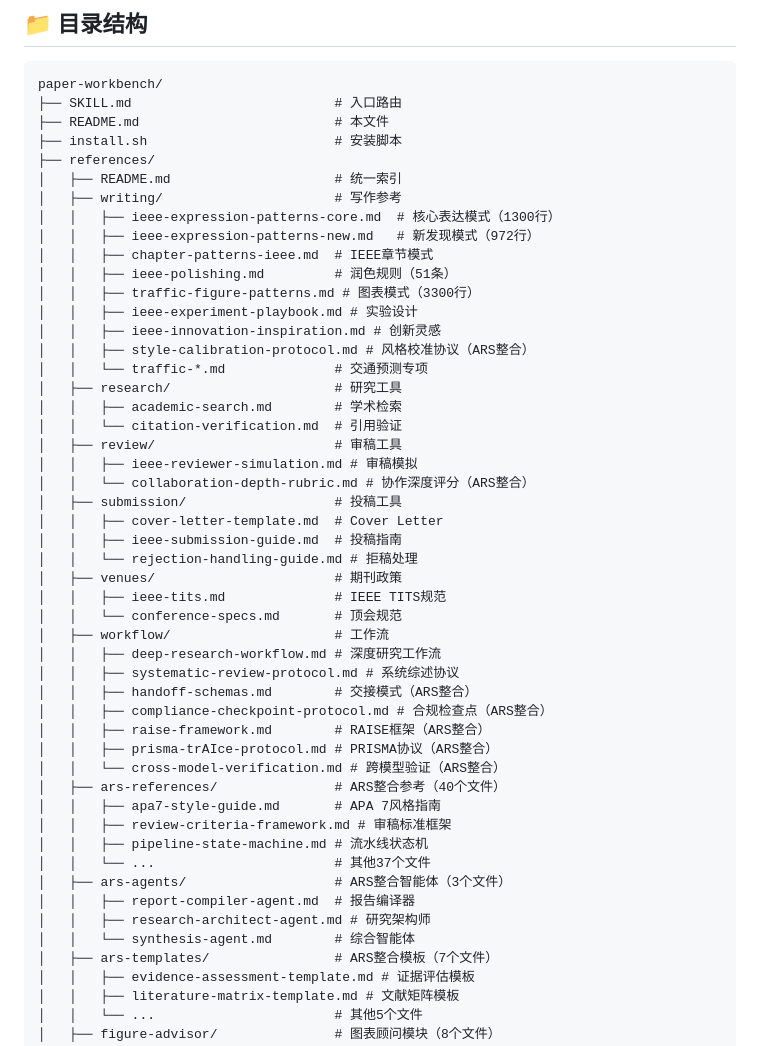
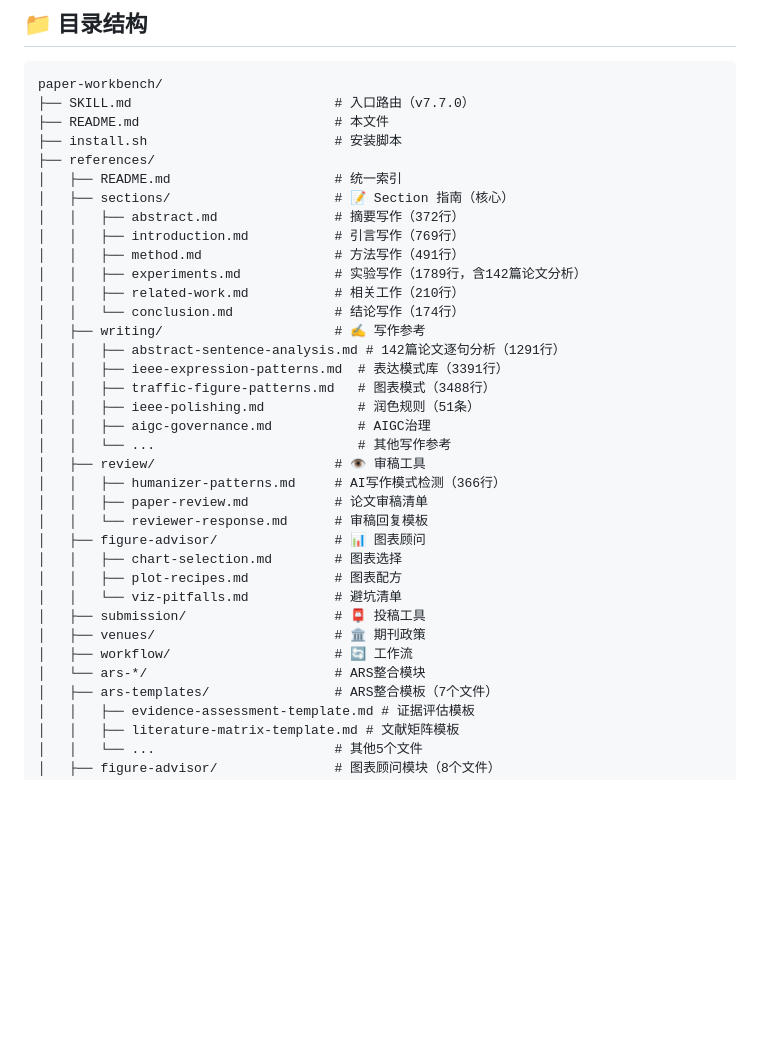
Before and after one commit to ahouyun/paper-workbench, a Markdown page: README.md, the part around the change. Drawn GitHub-style; blank space fills up the shorter version.

````diff
--- a/README.md
+++ b/README.md
@@ -102,51 +102,37 @@ ln -s $(pwd)/paper-workbench ~/.codex/skills/paper-workbench
 
 ```
 paper-workbench/
-├── SKILL.md                          # 入口路由
+├── SKILL.md                          # 入口路由（v7.7.0）
 ├── README.md                         # 本文件
 ├── install.sh                        # 安装脚本
 ├── references/
 │   ├── README.md                     # 统一索引
-│   ├── writing/                      # 写作参考
-│   │   ├── ieee-expression-patterns-core.md  # 核心表达模式（1300行）
-│   │   ├── ieee-expression-patterns-new.md   # 新发现模式（972行）
-│   │   ├── chapter-patterns-ieee.md  # IEEE章节模式
-│   │   ├── ieee-polishing.md         # 润色规则（51条）
-│   │   ├── traffic-figure-patterns.md # 图表模式（3300行）
-│   │   ├── ieee-experiment-playbook.md # 实验设计
-│   │   ├── ieee-innovation-inspiration.md # 创新灵感
-│   │   ├── style-calibration-protocol.md # 风格校准协议（ARS整合）
-│   │   └── traffic-*.md              # 交通预测专项
-│   ├── research/                     # 研究工具
-│   │   ├── academic-search.md        # 学术检索
-│   │   └── citation-verification.md  # 引用验证
-│   ├── review/                       # 审稿工具
-│   │   ├── ieee-reviewer-simulation.md # 审稿模拟
-│   │   └── collaboration-depth-rubric.md # 协作深度评分（ARS整合）
-│   ├── submission/                   # 投稿工具
-│   │   ├── cover-letter-template.md  # Cover Letter
-│   │   ├── ieee-submission-guide.md  # 投稿指南
-│   │   └── rejection-handling-guide.md # 拒稿处理
-│   ├── venues/                       # 期刊政策
-│   │   ├── ieee-tits.md              # IEEE TITS规范
-│   │   └── conference-specs.md       # 顶会规范
-│   ├── workflow/                     # 工作流
-│   │   ├── deep-research-workflow.md # 深度研究工作流
-│   │   ├── systematic-review-protocol.md # 系统综述协议
-│   │   ├── handoff-schemas.md        # 交接模式（ARS整合）
-│   │   ├── compliance-checkpoint-protocol.md # 合规检查点（ARS整合）
-│   │   ├── raise-framework.md        # RAISE框架（ARS整合）
-│   │   ├── prisma-trAIce-protocol.md # PRISMA协议（ARS整合）
-│   │   └── cross-model-verification.md # 跨模型验证（ARS整合）
-│   ├── ars-references/               # ARS整合参考（40个文件）
-│   │   ├── apa7-style-guide.md       # APA 7风格指南
-│   │   ├── review-criteria-framework.md # 审稿标准框架
-│   │   ├── pipeline-state-machine.md # 流水线状态机
-│   │   └── ...                       # 其他37个文件
-│   ├── ars-agents/                   # ARS整合智能体（3个文件）
-│   │   ├── report-compiler-agent.md  # 报告编译器
-│   │   ├── research-architect-agent.md # 研究架构师
-│   │   └── synthesis-agent.md        # 综合智能体
+│   ├── sections/                     # 📝 Section 指南（核心）
+│   │   ├── abstract.md               # 摘要写作（372行）
+│   │   ├── introduction.md           # 引言写作（769行）
+│   │   ├── method.md                 # 方法写作（491行）
+│   │   ├── experiments.md            # 实验写作（1789行，含142篇论文分析）
+│   │   ├── related-work.md           # 相关工作（210行）
+│   │   └── conclusion.md             # 结论写作（174行）
+│   ├── writing/                      # ✍️ 写作参考
+│   │   ├── abstract-sentence-analysis.md # 142篇论文逐句分析（1291行）
+│   │   ├── ieee-expression-patterns.md  # 表达模式库（3391行）
+│   │   ├── traffic-figure-patterns.md   # 图表模式（3488行）
+│   │   ├── ieee-polishing.md            # 润色规则（51条）
+│   │   ├── aigc-governance.md           # AIGC治理
+│   │   └── ...                          # 其他写作参考
+│   ├── review/                       # 👁️ 审稿工具
+│   │   ├── humanizer-patterns.md     # AI写作模式检测（366行）
+│   │   ├── paper-review.md           # 论文审稿清单
+│   │   └── reviewer-response.md      # 审稿回复模板
+│   ├── figure-advisor/               # 📊 图表顾问
+│   │   ├── chart-selection.md        # 图表选择
+│   │   ├── plot-recipes.md           # 图表配方
+│   │   └── viz-pitfalls.md           # 避坑清单
+│   ├── submission/                   # 📮 投稿工具
+│   ├── venues/                       # 🏛️ 期刊政策
+│   ├── workflow/                     # 🔄 工作流
+│   └── ars-*/                        # ARS整合模块
 │   ├── ars-templates/                # ARS整合模板（7个文件）
 │   │   ├── evidence-assessment-template.md # 证据评估模板
 │   │   ├── literature-matrix-template.md # 文献矩阵模板
````
Also changed, not shown: references/sections/experiments.md (+50 -0 lines).
